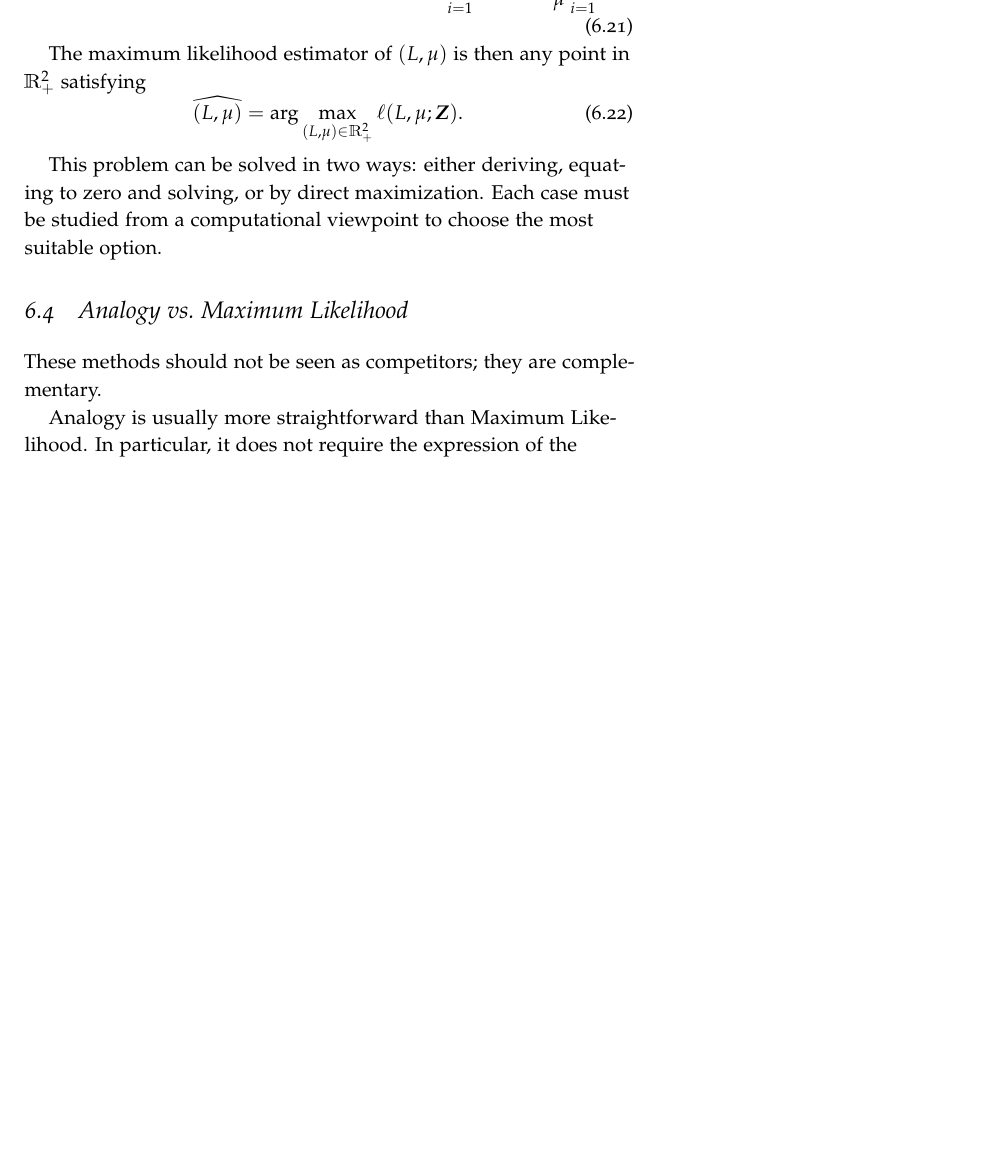
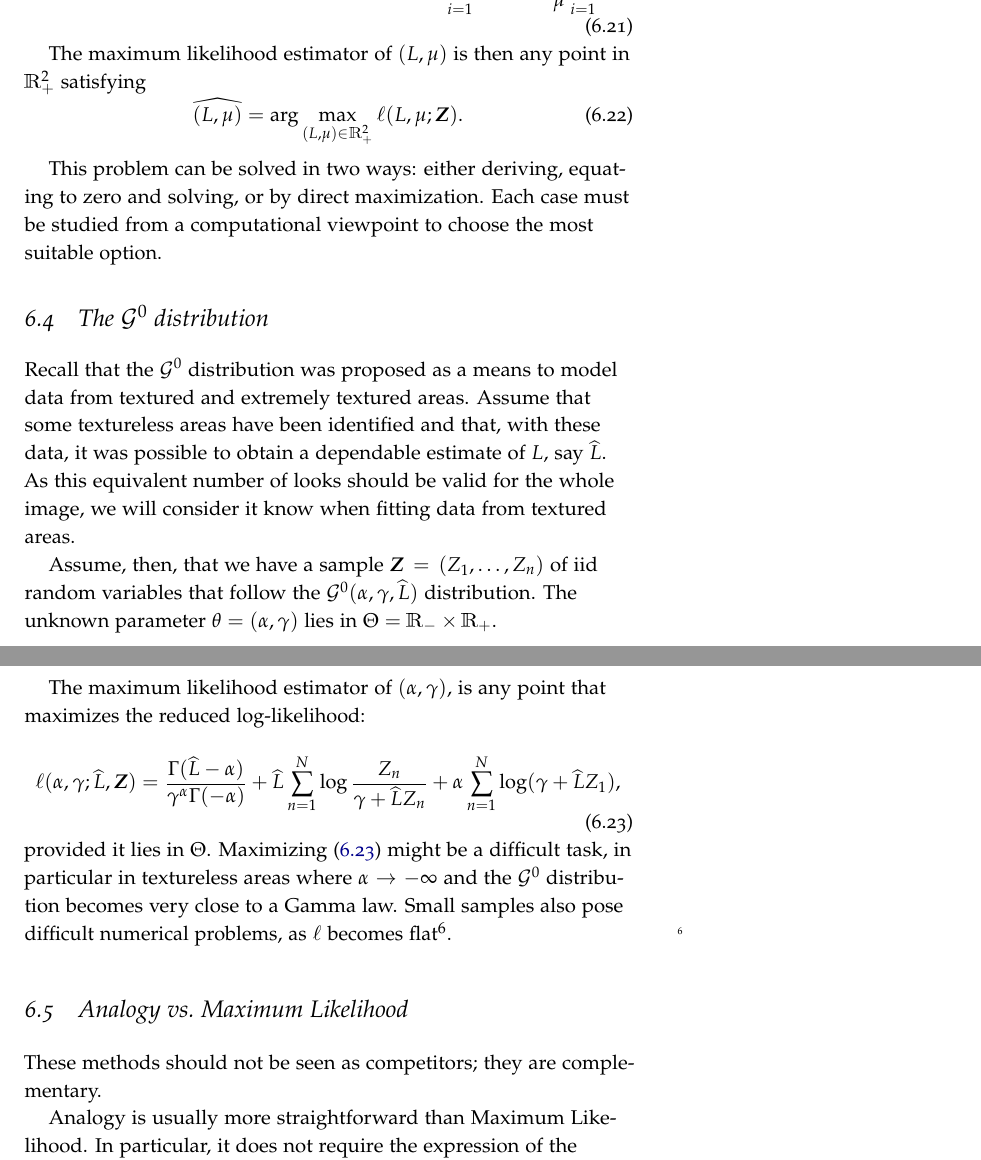
Before and after one commit to acfrery/Statistics-SAR-Intensity, a LaTeX thesis (MainBook.tex, which reads ParameterEstimation.tex): part of page 33 of 43 before the commit and two parts of pages 33 and 34 of 43 after it, the two joined at a grey line, cut so that both start at the same text, the shorter picture padded with empty space. Compiled offline with pdfLaTeX.

Commit message:
Entrando en ML

```diff
--- a/ParameterEstimation.tex
+++ b/ParameterEstimation.tex
@@ -383,6 +383,27 @@ The maximum likelihood estimator of $(L,\mu)$ is then any point in $\mathbbm R_+
 This problem can be solved in two ways: either deriving, equating to zero and solving, or by direct maximization.
 Each case must be studied from a computational viewpoint to choose the most suitable option.
 
+\section{The $\mathcal G^0$ distribution}
+
+Recall that the $\mathcal G^0$ distribution was proposed as a means to model data from textured and extremely textured areas.
+Assume that some textureless areas have been identified and that, with these data, it was possible to obtain a dependable estimate of $L$, say $\widehat L$.
+As this equivalent number of looks should be valid for the whole image, we will consider it know when fitting data from textured areas.
+
+Assume, then, that we have a sample $\bm Z = (Z_1,\dots,Z_n)$ of iid random variables that follow the $\mathcal G^0(\alpha,\gamma,\widehat L)$ distribution.
+The unknown parameter $\theta=(\alpha,\gamma)$ lies in $\Theta=\mathbbm R_- \times \mathbbm R_+$.
+
+The maximum likelihood estimator of $(\alpha,\gamma)$, is any point that maximizes the reduced log-likelihood:
+\begin{equation}
+\ell(\alpha,\gamma;\widehat L, \bm Z) =
+\frac{\Gamma(\widehat L-\alpha)}{\gamma^\alpha \Gamma(-\alpha)} +
+\widehat L \sum_{n=1}^N \log\frac{Z_n}{\gamma+\widehat L Z_n} +
+\alpha \sum_{n=1}^N \log(\gamma + \widehat L Z_1),
+\label{Eq:ReducedLogLikGI0}
+\end{equation}
+provided it lies in $\Theta$.
+Maximizing~\eqref{Eq:ReducedLogLikGI0} might be a difficult task, in particular in textureless areas where $\alpha\to-\infty$ and the $\mathcal G^0$ distribution becomes very close to a Gamma law.
+Small samples also pose difficult numerical problems, as $\ell$ becomes flat\cite{FreryCribariSouza:JASP:04}.
+
 \section{Analogy vs.\ Maximum Likelihood}
 
 These methods should not be seen as competitors; they are complementary.
```
Also changed, not shown: DataFormation.tex (+1 -1 lines), MultiplicativeModel.tex (+6 -6 lines).
